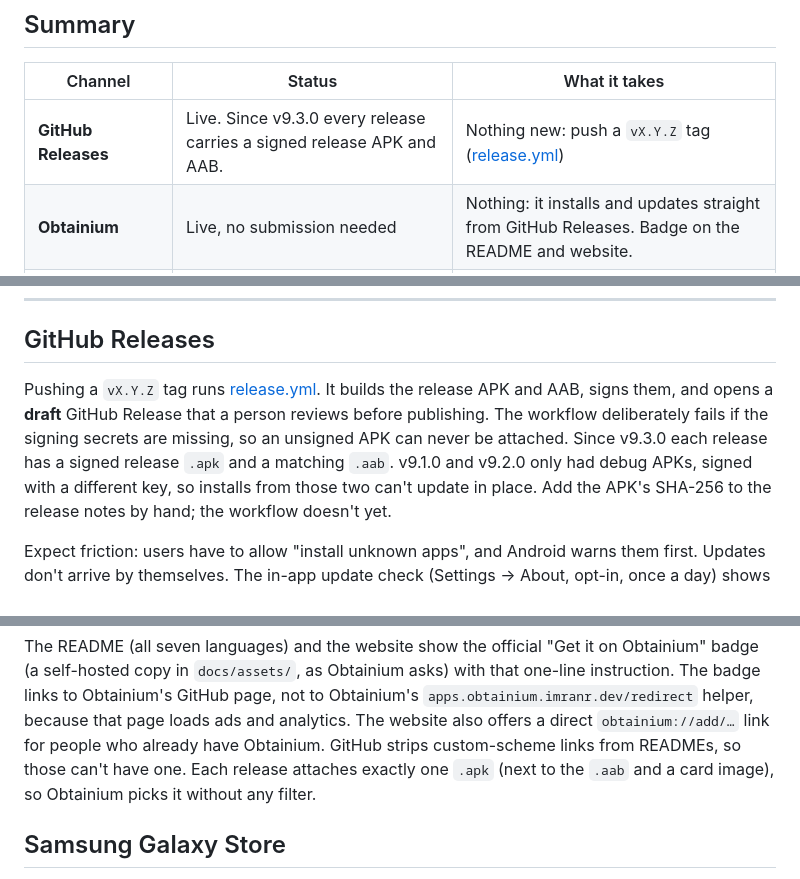
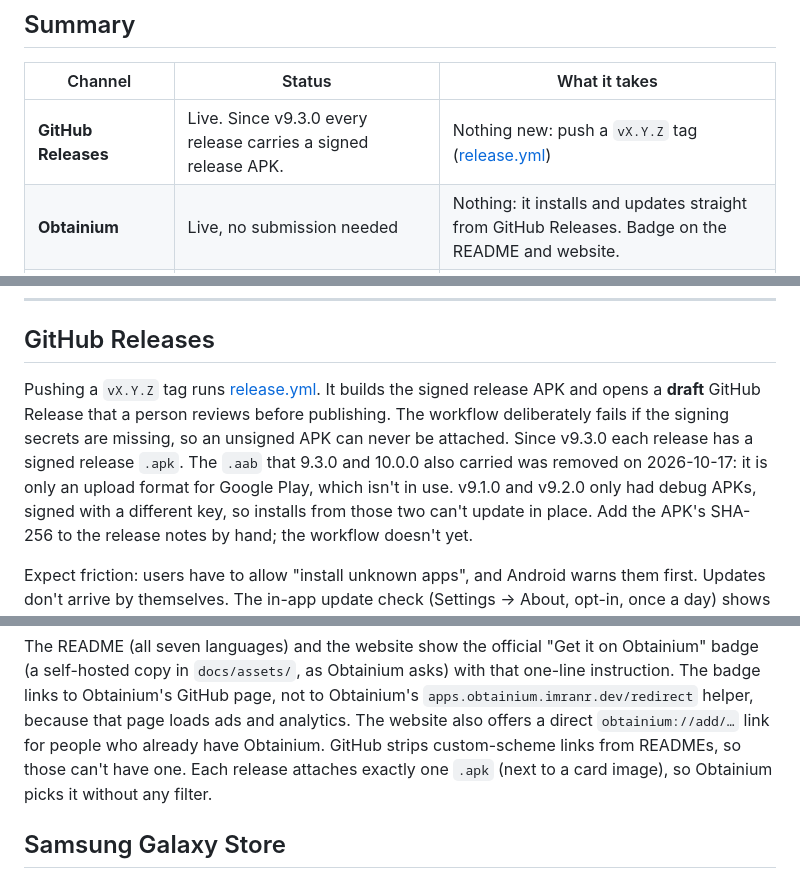
Before and after one commit to DrummingBird1/NoveLauncher, a Markdown page: assets/distribution/ALTERNATIVE_STORES.md, 3 parts joined by grey strips. GitHub-like rendering.

Commit message:
docs: releases carry only the APK now
CLAUDE.md, AGENTS.md and ALTERNATIVE_STORES.md still said every release
attaches an APK and an AAB; the AAB was removed from 9.3.0 and 10.0.0 and
the release workflow no longer builds it (111379c).

Co-Authored-By: Claude Opus 5.5 <noreply@anthropic.com>

```diff
--- a/assets/distribution/ALTERNATIVE_STORES.md
+++ b/assets/distribution/ALTERNATIVE_STORES.md
@@ -12,7 +12,7 @@ icons, banners, screenshots, permission and rating answers) is in
 
 | Channel | Status | What it takes |
 | --- | --- | --- |
-| **GitHub Releases** | Live. Since v9.3.0 every release carries a signed release APK and AAB. | Nothing new: push a `vX.Y.Z` tag ([release.yml](../../.github/workflows/release.yml)) |
+| **GitHub Releases** | Live. Since v9.3.0 every release carries a signed release APK. | Nothing new: push a `vX.Y.Z` tag ([release.yml](../../.github/workflows/release.yml)) |
 | **Obtainium** | Live, no submission needed | Nothing: it installs and updates straight from GitHub Releases. Badge on the README and website. |
 | **Samsung Galaxy Store** | Kit ready: [stores/samsung-galaxy-store](stores/samsung-galaxy-store/README.md) | Owner: Samsung account + commercial seller status, then submit |
 | **Huawei AppGallery** | Kit ready: [stores/huawei-appgallery](stores/huawei-appgallery/README.md) | Owner: HUAWEI ID + identity verification, then submit. Google Drive backup doesn't work there. |
@@ -84,11 +84,12 @@ still install over each other.
 ## GitHub Releases
 
 Pushing a `vX.Y.Z` tag runs [release.yml](../../.github/workflows/release.yml).
-It builds the release APK and AAB, signs them, and opens a **draft** GitHub
-Release that a person reviews before publishing. The workflow deliberately
+It builds the signed release APK and opens a **draft** GitHub Release that a
+person reviews before publishing. The workflow deliberately
 fails if the signing secrets are missing, so an unsigned APK can never be
-attached. Since v9.3.0 each release has a signed release `.apk`
-and a matching `.aab`. v9.1.0 and v9.2.0 only had debug APKs, signed with a
+attached. Since v9.3.0 each release has a signed release `.apk`. The `.aab`
+that 9.3.0 and 10.0.0 also carried was removed on 2026-10-17: it is only an
+upload format for Google Play, which isn't in use. v9.1.0 and v9.2.0 only had debug APKs, signed with a
 different key, so installs from those two can't update in place. Add the APK's
 SHA-256 to the release notes by hand; the workflow doesn't yet.
 
@@ -113,7 +114,7 @@ not to Obtainium's `apps.obtainium.imranr.dev/redirect` helper, because that
 page loads ads and analytics. The website also offers a direct
 `obtainium://add/…` link for people who already have Obtainium. GitHub strips
 custom-scheme links from READMEs, so those can't have one. Each release
-attaches exactly one `.apk` (next to the `.aab` and a card image), so Obtainium
+attaches exactly one `.apk` (next to a card image), so Obtainium
 picks it without any filter.
 
 ## Samsung Galaxy Store
```
Also changed, not shown: AGENTS.md (+1 -1 lines), CLAUDE.md (+1 -1 lines).
